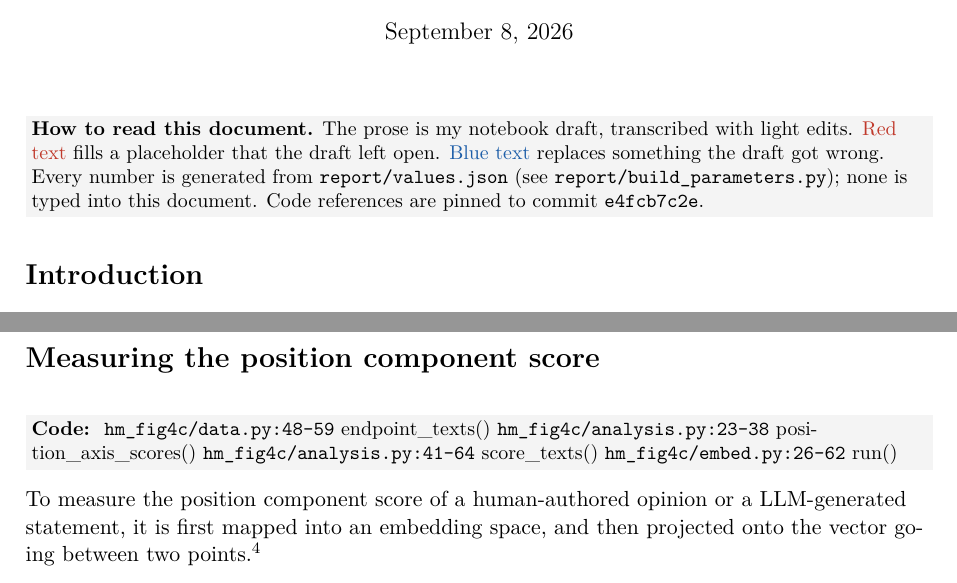
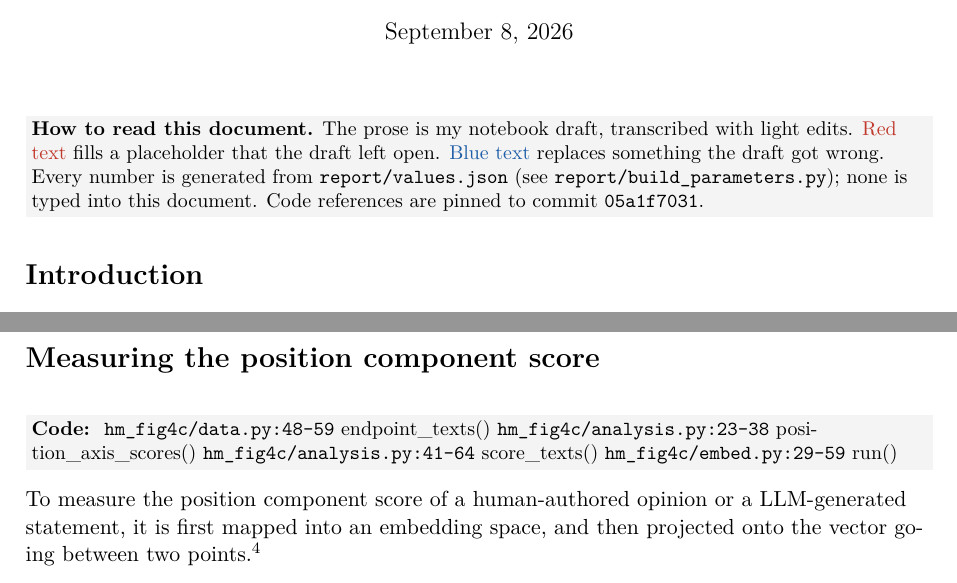
Before and after one commit to daxmavy/habermas-replication, a LaTeX document (report/fig4c_report.tex, which reads report/codelinks.tex): two parts of pages 1 and 3 of 11, joined at a grey line, cut so that both start at the same text. Compiled offline with pdfLaTeX.

Commit message:
Pin report code references to the committed tree
report/codelinks.py re-resolves each cited function and pins the links to the
previous commit. Only the embedding module moved: its run() is shorter.

X-Agent-VM: habermas-replication
Co-Authored-By: Claude Fable 5.1 <noreply@anthropic.com>
Claude-Session: https://claude.ai/code/session_01Lx8qV1KYjgNik45cje5zWs

```diff
--- a/report/codelinks.tex
+++ b/report/codelinks.tex
@@ -1,10 +1,10 @@
 % GENERATED by report/codelinks.py -- do not edit.
-\newcommand{\repocommit}{e4fcb7c2e}
-\newcommand{\repocommitfull}{e4fcb7c2e638bf56eee4c4eecbd84d56ec6227fb}
+\newcommand{\repocommit}{05a1f7031}
+\newcommand{\repocommitfull}{05a1f7031bc952854a540cf2de0e3144e22412d7}
 
 \newcommand{\codeApproach}{\CodeRef{hm_fig4c/data.py}{hm\_fig4c/data.py}{109}{199}{build\_tables()} \CodeRef{hm_fig4c/data.py}{hm\_fig4c/data.py}{232}{243}{prepare()} \CodeRef{hm_fig4c/preprocess.py}{hm\_fig4c/preprocess.py}{50}{61}{preregistered\_launches()} \CodeRef{hm_fig4c/preprocess.py}{hm\_fig4c/preprocess.py}{41}{47}{filter\_by\_number\_of\_groups\_of\_min\_size()}}
 \newcommand{\codeMinority}{\CodeRef{hm_fig4c/analysis.py}{hm\_fig4c/analysis.py}{68}{102}{assign\_minority()} \CodeRef{hm_fig4c/pipeline.py}{hm\_fig4c/pipeline.py}{38}{43}{select\_cohort()}}
-\newcommand{\codeAgreement}{\CodeRef{hm_fig4c/data.py}{hm\_fig4c/data.py}{48}{59}{endpoint\_texts()} \CodeRef{hm_fig4c/analysis.py}{hm\_fig4c/analysis.py}{23}{38}{position\_axis\_scores()} \CodeRef{hm_fig4c/analysis.py}{hm\_fig4c/analysis.py}{41}{64}{score\_texts()} \CodeRef{hm_fig4c/embed.py}{hm\_fig4c/embed.py}{26}{62}{run()}}
+\newcommand{\codeAgreement}{\CodeRef{hm_fig4c/data.py}{hm\_fig4c/data.py}{48}{59}{endpoint\_texts()} \CodeRef{hm_fig4c/analysis.py}{hm\_fig4c/analysis.py}{23}{38}{position\_axis\_scores()} \CodeRef{hm_fig4c/analysis.py}{hm\_fig4c/analysis.py}{41}{64}{score\_texts()} \CodeRef{hm_fig4c/embed.py}{hm\_fig4c/embed.py}{29}{59}{run()}}
 \newcommand{\codeAgreementValidation}{\CodeRef{hm_fig4c/pipeline.py}{hm\_fig4c/pipeline.py}{52}{55}{fig4a\_correlation()} \CodeRef{report/compute_values.py}{report/compute\_values.py}{45}{62}{marginal\_r2()}}
 \newcommand{\codeRepresentation}{\CodeRef{hm_fig4c/analysis.py}{hm\_fig4c/analysis.py}{106}{117}{convex\_lstsq()} \CodeRef{hm_fig4c/analysis.py}{hm\_fig4c/analysis.py}{120}{141}{convex\_fit\_with\_se()} \CodeRef{hm_fig4c/analysis.py}{hm\_fig4c/analysis.py}{144}{163}{build\_design()} \CodeRef{hm_fig4c/analysis.py}{hm\_fig4c/analysis.py}{179}{192}{minority\_weight()}}
 \newcommand{\codeSanity}{\CodeRef{hm_fig4c/analysis.py}{hm\_fig4c/analysis.py}{230}{253}{opinion\_self\_regression()}}
```
Also changed, not shown: report/fig4c_report.pdf, 1 other file.
